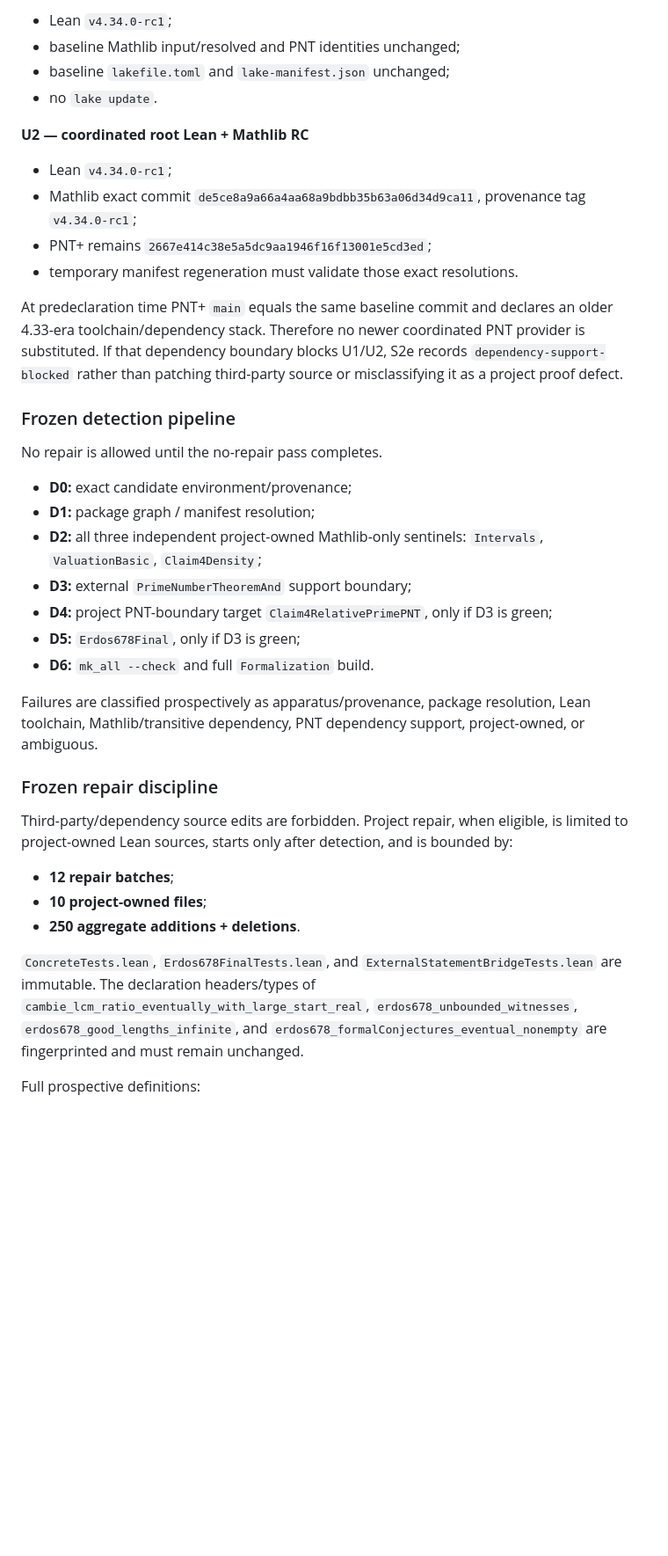
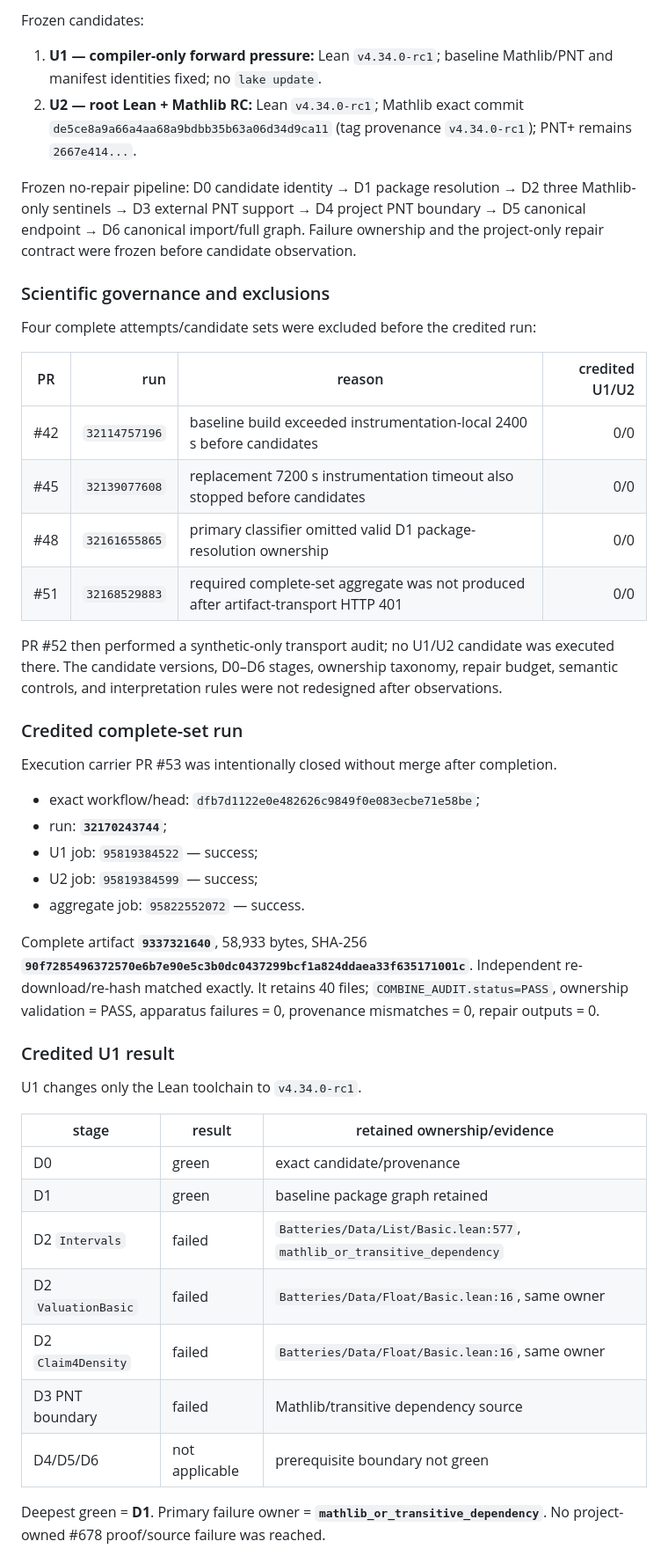
Before and after one commit to scientifica007/Erdos_Solving, a Markdown page: problems/678/README.md, the part around one of its changes. Shown at 88% size. GitHub-like rendering; blank space fills up the shorter version.

Commit message:
Synchronize final S2e problem README

```diff
--- a/problems/678/README.md
+++ b/problems/678/README.md
@@ -63,40 +42,49 @@ S2e is not a comparator benchmark and does not claim to measure general maintain
 
-- Lean `v4.34.0-rc1`;
-- baseline Mathlib input/resolved and PNT identities unchanged;
-- baseline `lakefile.toml` and `lake-manifest.json` unchanged;
-- no `lake update`.
+Frozen candidates:
 
-**U2 — coordinated root Lean + Mathlib RC**
+1. **U1 — compiler-only forward pressure:** Lean `v4.34.0-rc1`; baseline Mathlib/PNT and manifest identities fixed; no `lake update`.
+2. **U2 — root Lean + Mathlib RC:** Lean `v4.34.0-rc1`; Mathlib exact commit `de5ce8a9a66a4aa68a9bdbb35b63a06d34d9ca11` (tag provenance `v4.34.0-rc1`); PNT+ remains `2667e414...`.
 
-- Lean `v4.34.0-rc1`;
-- Mathlib exact commit `de5ce8a9a66a4aa68a9bdbb35b63a06d34d9ca11`, provenance tag `v4.34.0-rc1`;
-- PNT+ remains `2667e414c38e5a5dc9aa1946f16f13001e5cd3ed`;
-- temporary manifest regeneration must validate those exact resolutions.
+Frozen no-repair pipeline: D0 candidate identity → D1 package resolution → D2 three Mathlib-only sentinels → D3 external PNT support → D4 project PNT boundary → D5 canonical endpoint → D6 canonical import/full graph. Failure ownership and the project-only repair contract were frozen before candidate observation.
 
-At predeclaration time PNT+ `main` equals the same baseline commit and declares an older 4.33-era toolchain/dependency stack. Therefore no newer coordinated PNT provider is substituted. If that dependency boundary blocks U1/U2, S2e records `dependency-support-blocked` rather than patching third-party source or misclassifying it as a project proof defect.
+### Scientific governance and exclusions
 
-### Frozen detection pipeline
+Four complete attempts/candidate sets were excluded before the credited run:
 
-No repair is allowed until the no-repair pass completes.
+| PR | run | reason | credited U1/U2 |
+|---|---:|---|---:|
+| #42 | `32114757196` | baseline build exceeded instrumentation-local 2400 s before candidates | 0/0 |
+| #45 | `32139077608` | replacement 7200 s instrumentation timeout also stopped before candidates | 0/0 |
+| #48 | `32161655865` | primary classifier omitted valid D1 package-resolution ownership | 0/0 |
+| #51 | `32168529883` | required complete-set aggregate was not produced after artifact-transport HTTP 401 | 0/0 |
 
-- **D0:** exact candidate environment/provenance;
-- **D1:** package graph / manifest resolution;
-- **D2:** all three independent project-owned Mathlib-only sentinels: `Intervals`, `ValuationBasic`, `Claim4Density`;
-- **D3:** external `PrimeNumberTheoremAnd` support boundary;
-- **D4:** project PNT-boundary target `Claim4RelativePrimePNT`, only if D3 is green;
-- **D5:** `Erdos678Final`, only if D3 is green;
-- **D6:** `mk_all --check` and full `Formalization` build.
+PR #52 then performed a synthetic-only transport audit; no U1/U2 candidate was executed there. The candidate versions, D0–D6 stages, ownership taxonomy, repair budget, semantic controls, and interpretation rules were not redesigned after observations.
 
-Failures are classified prospectively as apparatus/provenance, package resolution, Lean toolchain, Mathlib/transitive dependency, PNT dependency support, project-owned, or ambiguous.
+### Credited complete-set run
 
-### Frozen repair discipline
+Execution carrier PR #53 was intentionally closed without merge after completion.
 
-Third-party/dependency source edits are forbidden. Project repair, when eligible, is limited to project-owned Lean sources, starts only after detection, and is bounded by:
+- exact workflow/head: `dfb7d1122e0e482626c9849f0e083ecbe71e58be`;
+- run: **`32170243744`**;
+- U1 job: `95819384522` — success;
+- U2 job: `95819384599` — success;
+- aggregate job: `95822552072` — success.
 
-- **12 repair batches**;
-- **10 project-owned files**;
-- **250 aggregate additions + deletions**.
+Complete artifact **`9337321640`**, 58,933 bytes, SHA-256 **`90f7285496372570e6b7e90e5c3b0dc0437299bcf1a824ddaea33f635171001c`**. Independent re-download/re-hash matched exactly. It retains 40 files; `COMBINE_AUDIT.status=PASS`, ownership validation = PASS, apparatus failures = 0, provenance mismatches = 0, repair outputs = 0.
 
-`ConcreteTests.lean`, `Erdos678FinalTests.lean`, and `ExternalStatementBridgeTests.lean` are immutable. The declaration headers/types of `cambie_lcm_ratio_eventually_with_large_start_real`, `erdos678_unbounded_witnesses`, `erdos678_good_lengths_infinite`, and `erdos678_formalConjectures_eventual_nonempty` are fingerprinted and must remain unchanged.
+### Credited U1 result
 
-Full prospective definitions:
+U1 changes only the Lean toolchain to `v4.34.0-rc1`.
+
+| stage | result | retained ownership/evidence |
+|---|---|---|
+| D0 | green | exact candidate/provenance |
+| D1 | green | baseline package graph retained |
+| D2 `Intervals` | failed | `Batteries/Data/List/Basic.lean:577`, `mathlib_or_transitive_dependency` |
+| D2 `ValuationBasic` | failed | `Batteries/Data/Float/Basic.lean:16`, same owner |
+| D2 `Claim4Density` | failed | `Batteries/Data/Float/Basic.lean:16`, same owner |
+| D3 PNT boundary | failed | Mathlib/transitive dependency source |
+| D4/D5/D6 | not applicable | prerequisite boundary not green |
+
+Deepest green = **D1**. Primary failure owner = **`mathlib_or_transitive_dependency`**. No project-owned #678 proof/source failure was reached.
+
```
Also changed, not shown: other parts of problems/678/README.md (+49 -55 lines).
